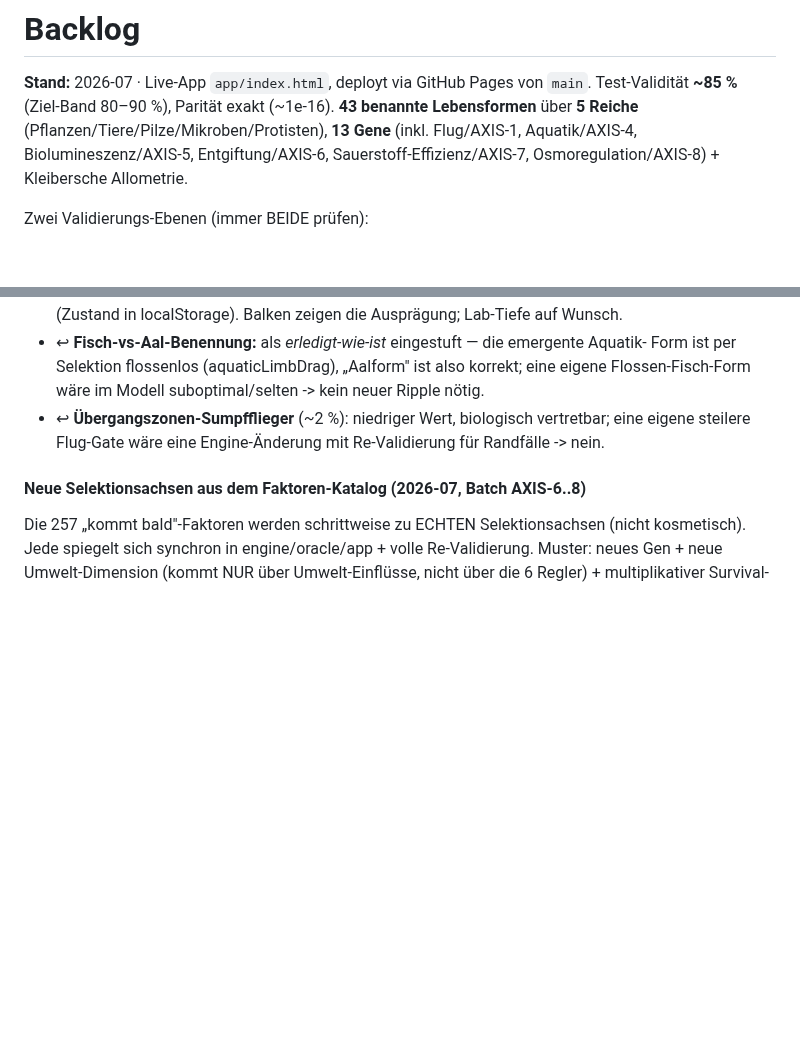
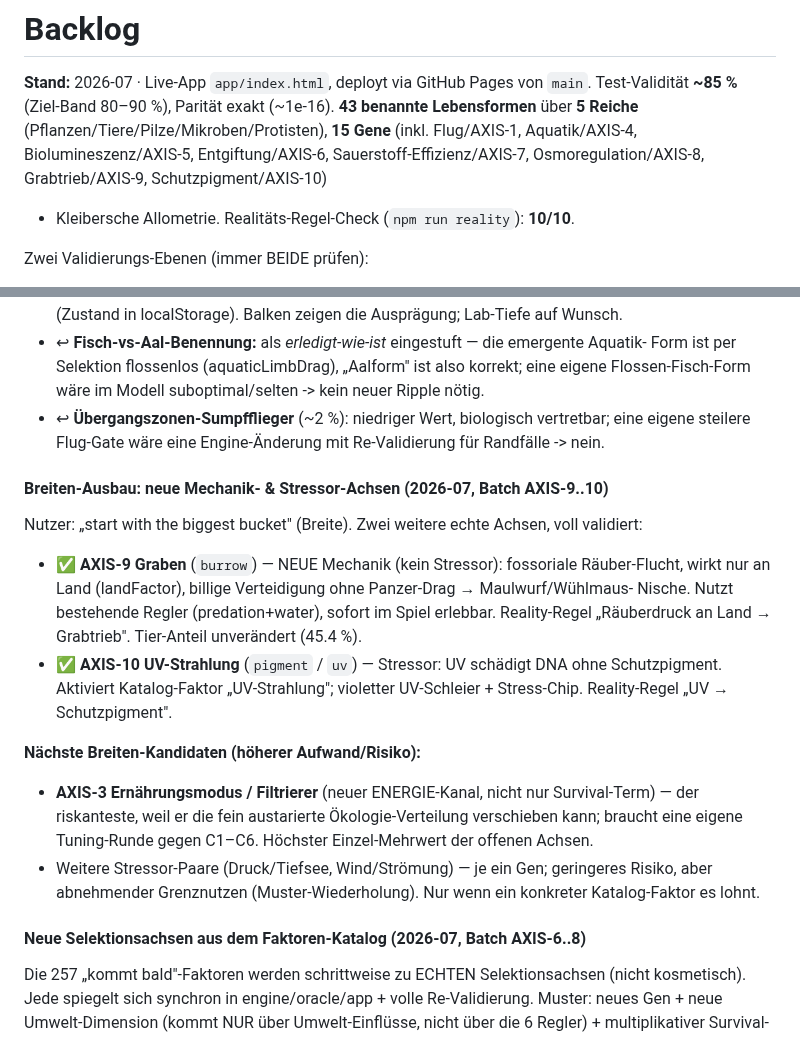
Before and after one commit to allawallabedalla/evolve, a Markdown page: BACKLOG.md, 2 parts joined by grey strips. Drawn GitHub-style; blank space fills up the shorter version.

Commit message:
BACKLOG: AXIS-9 Graben + AXIS-10 UV dokumentiert; Breiten-Roadmap (AXIS-3 next)
Co-Authored-By: Claude Opus 4.8 <noreply@anthropic.com>
Claude-Session: https://claude.ai/code/session_01CRfnrFhi8PZ9XGUorD9uKf

```diff
--- a/BACKLOG.md
+++ b/BACKLOG.md
@@ -3,8 +3,9 @@
 **Stand:** 2026-07 · Live-App `app/index.html`, deployt via GitHub Pages von `main`.
 Test-Validität **~85 %** (Ziel-Band 80–90 %), Parität exakt (~1e-16).
 **43 benannte Lebensformen** über **5 Reiche** (Pflanzen/Tiere/Pilze/Mikroben/Protisten),
-**13 Gene** (inkl. Flug/AXIS-1, Aquatik/AXIS-4, Biolumineszenz/AXIS-5, Entgiftung/AXIS-6,
-Sauerstoff-Effizienz/AXIS-7, Osmoregulation/AXIS-8) + Kleibersche Allometrie.
+**15 Gene** (inkl. Flug/AXIS-1, Aquatik/AXIS-4, Biolumineszenz/AXIS-5, Entgiftung/AXIS-6,
+Sauerstoff-Effizienz/AXIS-7, Osmoregulation/AXIS-8, Grabtrieb/AXIS-9, Schutzpigment/AXIS-10)
++ Kleibersche Allometrie. Realitäts-Regel-Check (`npm run reality`): **10/10**.
 
 Zwei Validierungs-Ebenen (immer BEIDE prüfen):
 - `npm run parity` — Engine ↔ Orakel (Dynamik-Treue).
@@ -99,6 +100,23 @@ jeweils einzeln nach `main` gemerged (Auto-Deploy):
   eigene Flossen-Fisch-Form wäre im Modell suboptimal/selten -> kein neuer Ripple nötig.
 - ↩︎ **Übergangszonen-Sumpfflieger** (~2 %): niedriger Wert, biologisch vertretbar; eine
   eigene steilere Flug-Gate wäre eine Engine-Änderung mit Re-Validierung für Randfälle -> nein.
+
+#### Breiten-Ausbau: neue Mechanik- & Stressor-Achsen (2026-07, Batch AXIS-9..10)
+Nutzer: „start with the biggest bucket" (Breite). Zwei weitere echte Achsen, voll validiert:
+- ✅ **AXIS-9 Graben** (`burrow`) — NEUE Mechanik (kein Stressor): fossoriale Räuber-Flucht,
+  wirkt nur an Land (landFactor), billige Verteidigung ohne Panzer-Drag → Maulwurf/Wühlmaus-
+  Nische. Nutzt bestehende Regler (predation+water), sofort im Spiel erlebbar. Reality-Regel
+  „Räuberdruck an Land → Grabtrieb". Tier-Anteil unverändert (45.4 %).
+- ✅ **AXIS-10 UV-Strahlung** (`pigment` / `uv`) — Stressor: UV schädigt DNA ohne Schutzpigment.
+  Aktiviert Katalog-Faktor „UV-Strahlung"; violetter UV-Schleier + Stress-Chip. Reality-Regel
+  „UV → Schutzpigment".
+
+**Nächste Breiten-Kandidaten (höherer Aufwand/Risiko):**
+- **AXIS-3 Ernährungsmodus / Filtrierer** (neuer ENERGIE-Kanal, nicht nur Survival-Term) — der
+  riskanteste, weil er die fein austarierte Ökologie-Verteilung verschieben kann; braucht eine
+  eigene Tuning-Runde gegen C1–C6. Höchster Einzel-Mehrwert der offenen Achsen.
+- Weitere Stressor-Paare (Druck/Tiefsee, Wind/Strömung) — je ein Gen; geringeres Risiko, aber
+  abnehmender Grenznutzen (Muster-Wiederholung). Nur wenn ein konkreter Katalog-Faktor es lohnt.
 
 #### Neue Selektionsachsen aus dem Faktoren-Katalog (2026-07, Batch AXIS-6..8)
 Die 257 „kommt bald"-Faktoren werden schrittweise zu ECHTEN Selektionsachsen (nicht kosmetisch).
```
